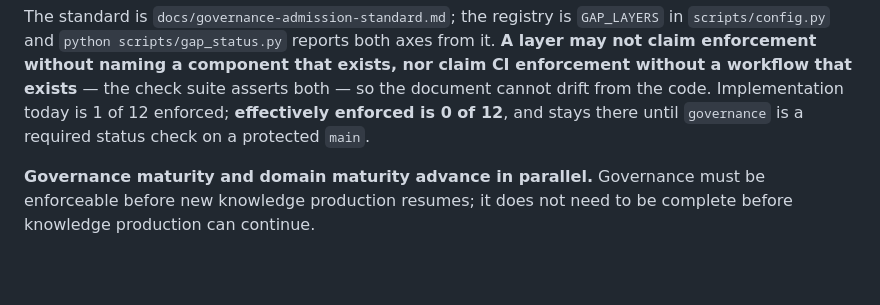
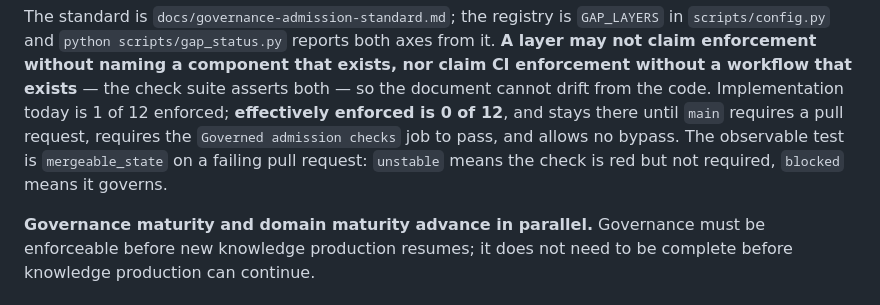
Before and after one commit to Sohadot/ChampionsAwards, a Markdown page: GOVERNANCE.md, the part around the change. Drawn GitHub-style; blank space fills up the shorter version.

```diff
--- a/GOVERNANCE.md
+++ b/GOVERNANCE.md
@@ -326,8 +326,10 @@ both axes from it. **A layer may not claim enforcement without naming a componen
 that exists, nor claim CI enforcement without a workflow that exists** — the
 check suite asserts both — so the document cannot drift from the code.
 Implementation today is 1 of 12 enforced; **effectively enforced is 0 of 12**,
-and stays there until `governance` is a required status check on a protected
-`main`.
+and stays there until `main` requires a pull request, requires the
+`Governed admission checks` job to pass, and allows no bypass. The observable
+test is `mergeable_state` on a failing pull request: `unstable` means the check
+is red but not required, `blocked` means it governs.
 
 **Governance maturity and domain maturity advance in parallel.** Governance must
 be enforceable before new knowledge production resumes; it does not need to be
```
Also changed, not shown: docs/governance-admission-standard.md (+31 -6 lines).
